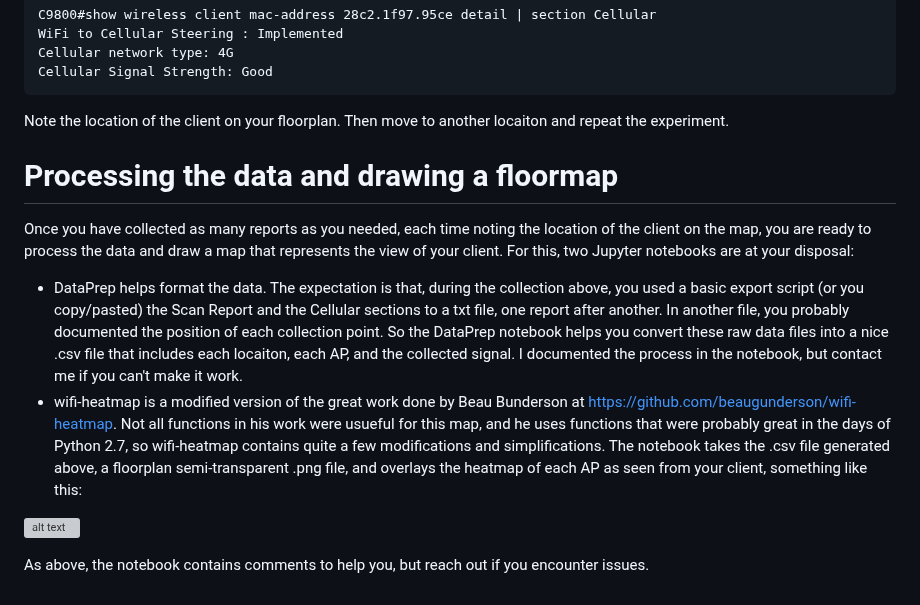
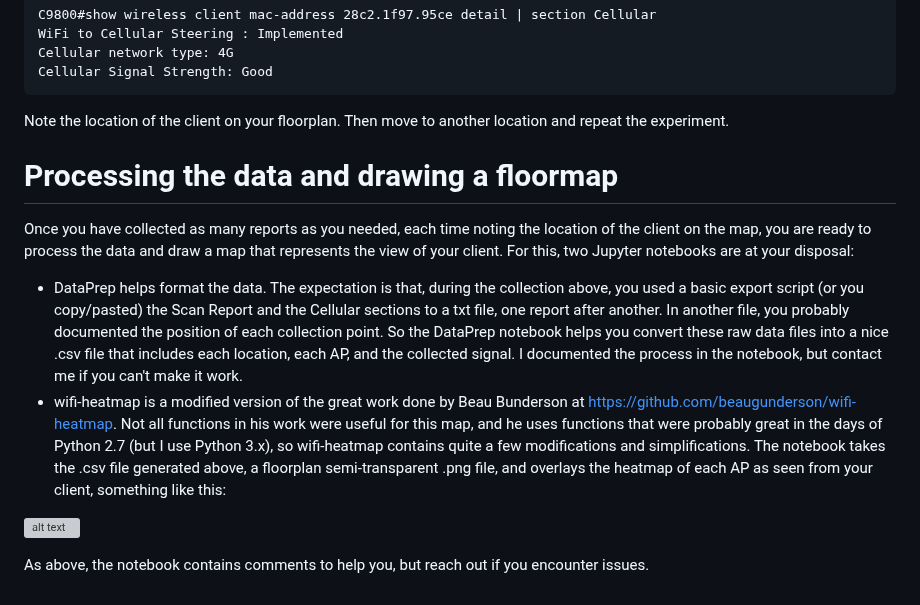
Before and after one commit to jhenry-github/floor-heatmap, a Markdown page: README.md, the part around one of its changes. Drawn GitHub-style; grey boxes are pictures that could not be loaded.

````diff
--- a/README.md
+++ b/README.md
@@ -82,12 +82,12 @@ Cellular network type: 4G
 Cellular Signal Strength: Good
 ```
 
-Note the location of the client on your floorplan. Then move to another locaiton and repeat the experiment.
+Note the location of the client on your floorplan. Then move to another location and repeat the experiment.
 
 
 # Processing the data and drawing a floormap
 
 Once you have collected as many reports as you needed, each time noting the location of the client on the map, you are ready to process the data and draw a map that represents the view of your client. For this, two Jupyter notebooks are at your disposal:
-* DataPrep helps format the data. The expectation is that, during the collection above, you used a basic export script (or you copy/pasted) the Scan Report and the Cellular sections to a txt file, one report after another. In another file, you probably documented the position of each collection point. So the DataPrep notebook helps you convert these raw data files into a nice .csv file that includes each locaiton, each AP, and the collected signal. I documented the process in the notebook, but contact me if you can't make it work.
-* wifi-heatmap is a modified version of the great work done by Beau Bunderson at https://github.com/beaugunderson/wifi-heatmap. Not all functions in his work were usueful for this map, and he uses functions that were probably great in the days of Python 2.7, so wifi-heatmap contains quite a few modifications and simplifications. The notebook takes the .csv file generated above, a floorplan semi-transparent .png file, and overlays the heatmap of each AP as seen from your client, something like this:
+* DataPrep helps format the data. The expectation is that, during the collection above, you used a basic export script (or you copy/pasted) the Scan Report and the Cellular sections to a txt file, one report after another. In another file, you probably documented the position of each collection point. So the DataPrep notebook helps you convert these raw data files into a nice .csv file that includes each location, each AP, and the collected signal. I documented the process in the notebook, but contact me if you can't make it work.
+* wifi-heatmap is a modified version of the great work done by Beau Bunderson at https://github.com/beaugunderson/wifi-heatmap. Not all functions in his work were useful for this map, and he uses functions that were probably great in the days of Python 2.7 (but I use Python 3.x), so wifi-heatmap contains quite a few modifications and simplifications. The notebook takes the .csv file generated above, a floorplan semi-transparent .png file, and overlays the heatmap of each AP as seen from your client, something like this:
 
````
Also changed, not shown: other parts of README.md (+1 -1 lines).
